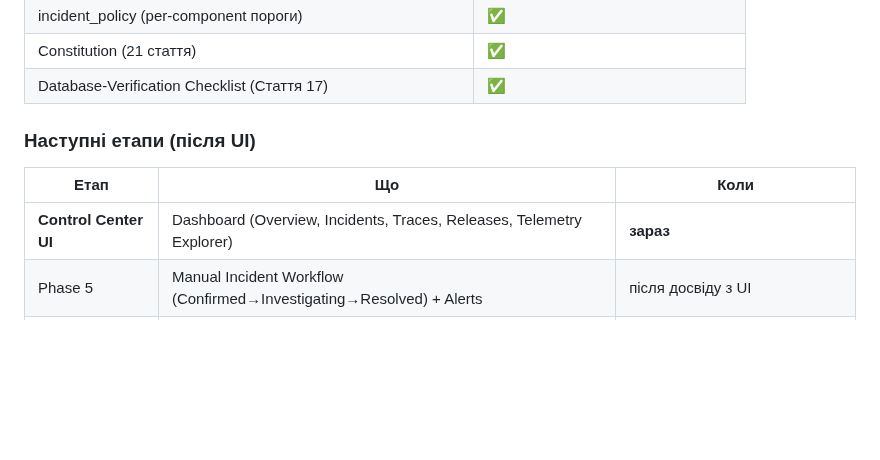
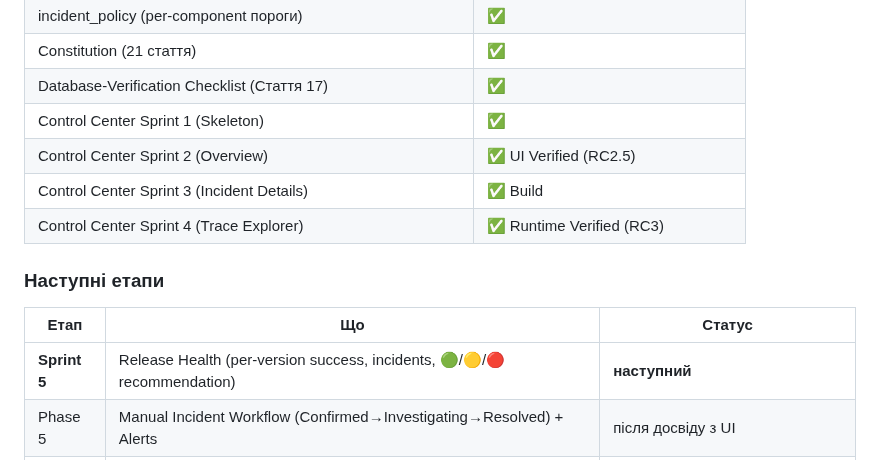
Before and after one commit to Vova-Bob/SCLOC-Verse, a Markdown page: docs/observability/Observability-Roadmap.md, the part around the change. Drawn GitHub-style; blank space fills up the shorter version.

Commit message:
docs(observability): RC3 Runtime Verified + Roadmap оновлено
RC3: Trace Explorer — повний цикл розслідування доведено через Playwright:
Overview → Incident → Trace → Timeline → Event → Root Cause
без жодного SQL-запиту.

Roadmap: Sprint 1-4 статуси оновлено. Sprint 5 (Release Health) — наступний.

```diff
--- a/docs/observability/Observability-Roadmap.md
+++ b/docs/observability/Observability-Roadmap.md
@@ -33,12 +33,16 @@
 | incident_policy (per-component пороги) | ✅ |
 | Constitution (21 стаття) | ✅ |
 | Database-Verification Checklist (Стаття 17) | ✅ |
+| Control Center Sprint 1 (Skeleton) | ✅ |
+| Control Center Sprint 2 (Overview) | ✅ UI Verified (RC2.5) |
+| Control Center Sprint 3 (Incident Details) | ✅ Build |
+| Control Center Sprint 4 (Trace Explorer) | ✅ Runtime Verified (RC3) |
 
-### Наступні етапи (після UI)
+### Наступні етапи
 
-| Етап | Що | Коли |
+| Етап | Що | Статус |
 |---|---|---|
-| **Control Center UI** | Dashboard (Overview, Incidents, Traces, Releases, Telemetry Explorer) | **зараз** |
+| **Sprint 5** | Release Health (per-version success, incidents, 🟢/🟡/🔴 recommendation) | **наступний** |
 | Phase 5 | Manual Incident Workflow (Confirmed→Investigating→Resolved) + Alerts | після досвіду з UI |
 | Phase 6 | Root Cause Catalog (fingerprint→cause) | після реальних production-інцидентів |
 
```
